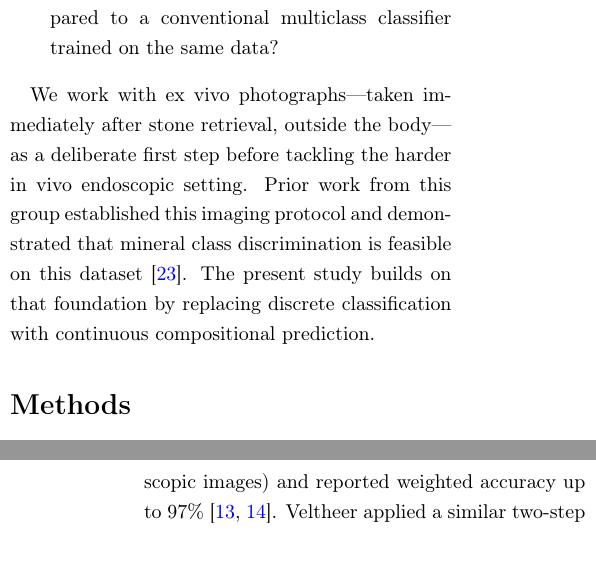
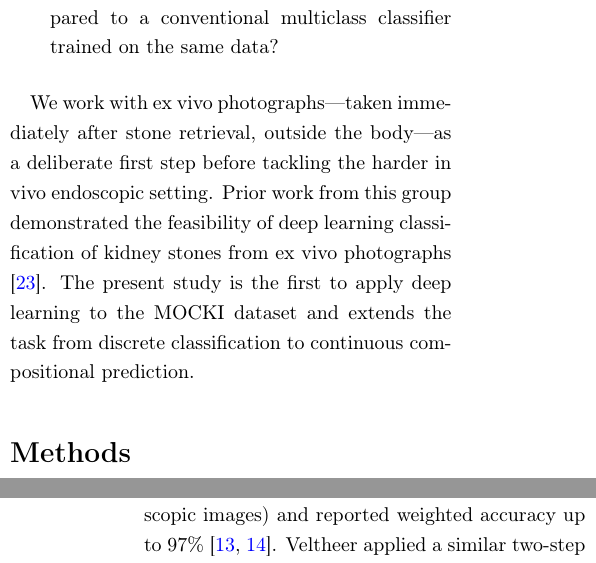
Before and after one commit to Dirk-11/thesis-writing-umc, a LaTeX paper (main.tex): two parts of the columns of pages 3 and 14 of 17, joined at a grey line, cut so that both start at the same text. Compiled offline with pdfLaTeX.

Commit message:
Fix Introduction: decouple Veltheer citation from MOCKI dataset
Veltheer (TrAIL lab) worked on a different dataset; this thesis is the first
to apply deep learning to the MOCKI dataset. Updated sentence reflects both
facts without falsely implying Veltheer used MOCKI.

Co-Authored-By: Claude Sonnet 4.6 <noreply@anthropic.com>

```diff
--- a/main.tex
+++ b/main.tex
@@ -143,7 +143,7 @@ We address this through two sub-questions:
     \item How well does a compositional regression model predict the dominant mineral class compared to a conventional multiclass classifier trained on the same data?
 \end{enumerate}
 
-We work with ex vivo photographs---taken immediately after stone retrieval, outside the body---as a deliberate first step before tackling the harder in vivo endoscopic setting. Prior work from this group established this imaging protocol and demonstrated that mineral class discrimination is feasible on this dataset \cite{veltheer2025}. The present study builds on that foundation by replacing discrete classification with continuous compositional prediction.
+We work with ex vivo photographs---taken immediately after stone retrieval, outside the body---as a deliberate first step before tackling the harder in vivo endoscopic setting. Prior work from this group demonstrated the feasibility of deep learning classification of kidney stones from ex vivo photographs \cite{veltheer2025}. The present study is the first to apply deep learning to the MOCKI dataset and extends the task from discrete classification to continuous compositional prediction.
 
 
 % ============================================================
```
